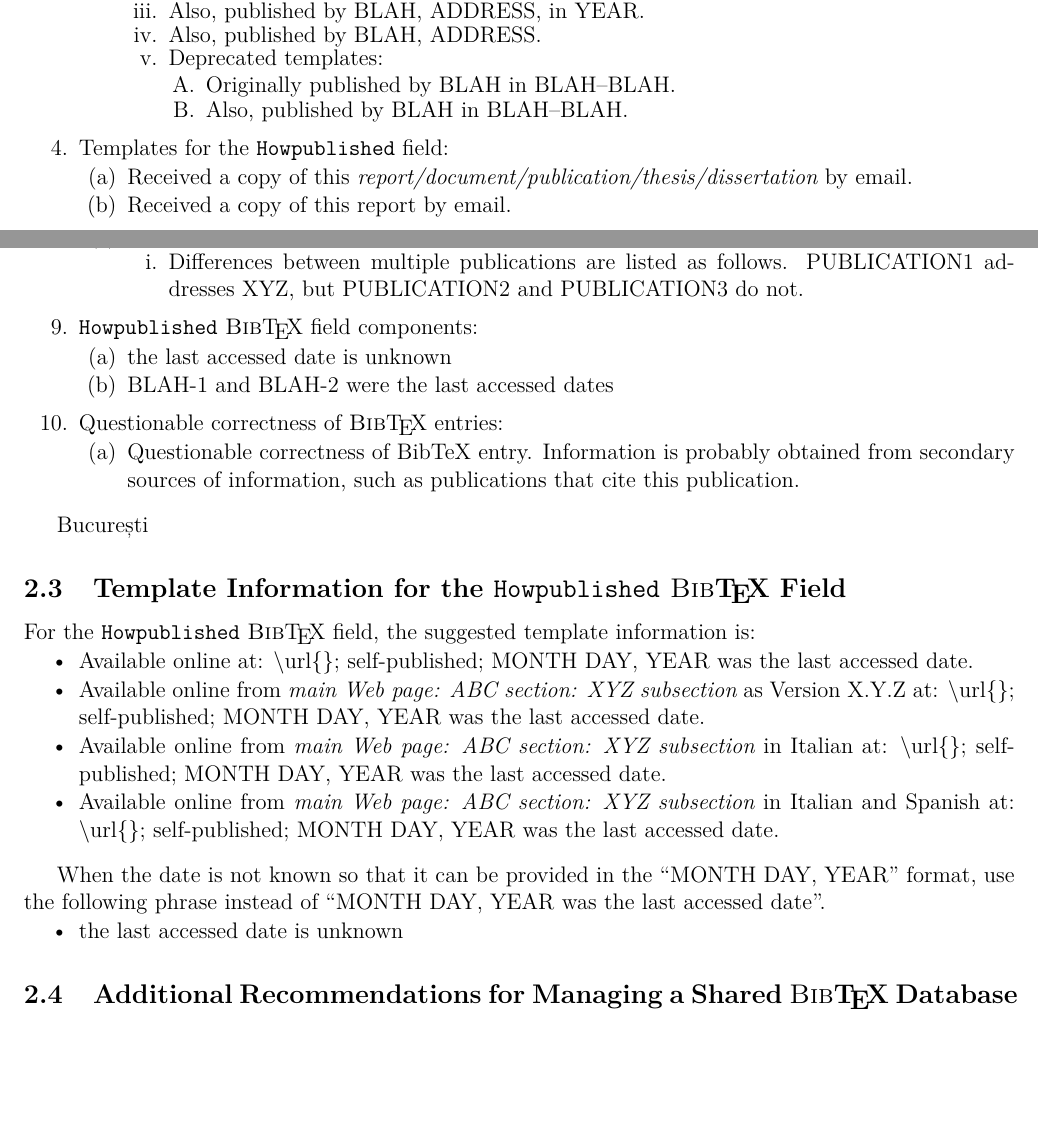
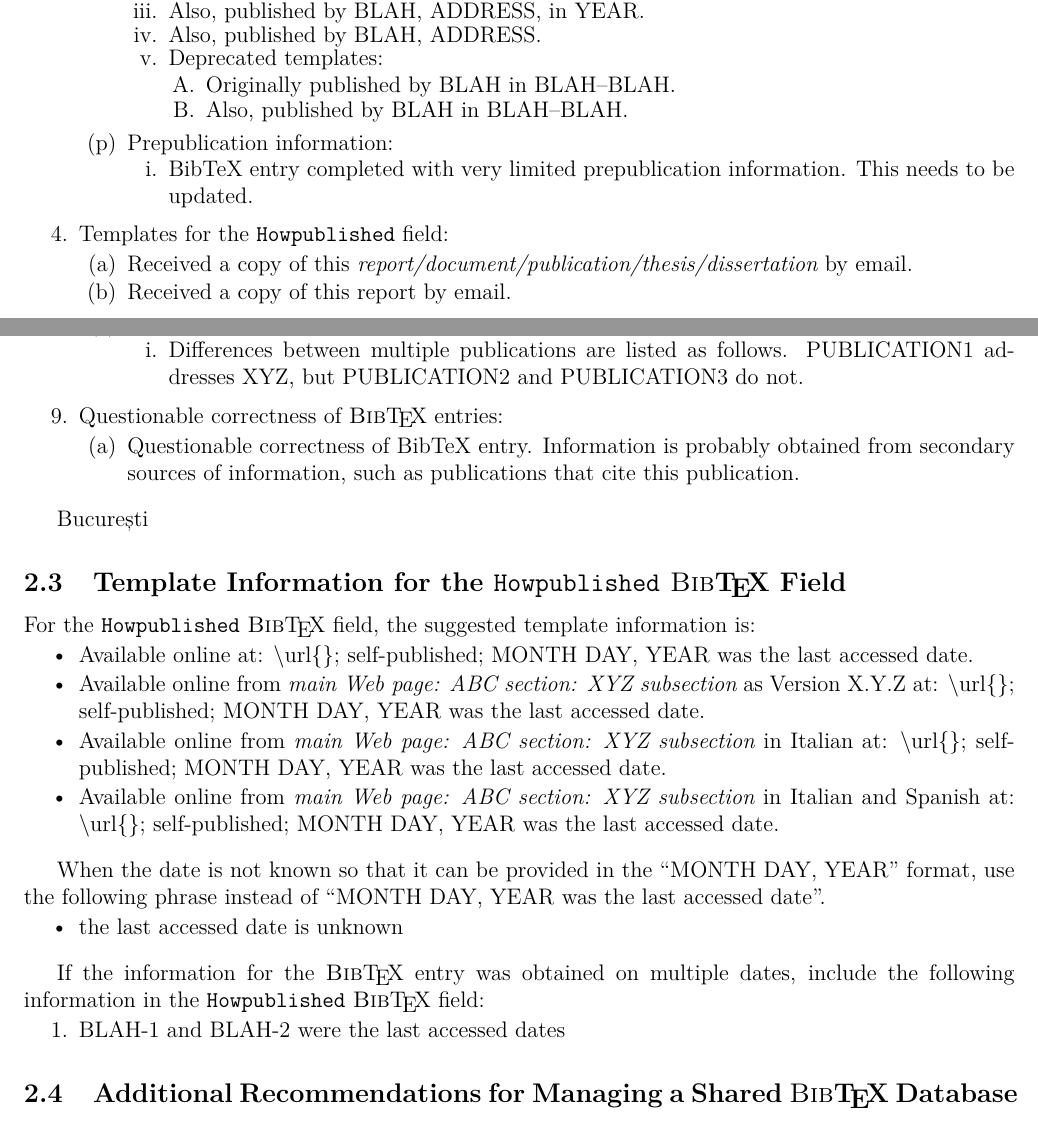
Before and after one commit to eda-ricercatore/guidelines, a LaTeX paper (guidelines.tex): two parts of pages 12 and 13 of 47, joined at a grey line, cut so that both start at the same text, the shorter picture padded with empty space. The pictures show the PDF file guidelines.pdf that the author committed with the source.

Commit message:
Add information on Annote and Howpublished BibTeX fields.

```diff
--- a/guidelines.tex
+++ b/guidelines.tex
@@ -558,6 +558,10 @@ This is a list of template information for the {\tt Annote} {\sc Bib}\TeX\ field
 			\item Also, published by BLAH in BLAH--BLAH.
 			\end{enumerate}
 		\end{enumerate}
+	\item Prepublication information: \vspace{-0.2cm}
+		\begin{enumerate} \itemsep -2pt
+		\item BibTeX entry completed with very limited prepublication information. This needs to be updated.
+		\end{enumerate}
 	\end{enumerate}
 \item Templates for the {\tt Howpublished} field: \vspace{-0.3cm}
 	\begin{enumerate} \itemsep -2pt
@@ -601,5 +602,3 @@ This is a list of template information for the {\tt Annote} {\sc Bib}\TeX\ field
-	\item the last accessed date is unknown
-	\item BLAH-1 and BLAH-2 were the last accessed dates
 	\end{enumerate}
 \item Questionable correctness of {\sc Bib}\TeX\ entries: \vspace{-0.3cm}
 	\begin{enumerate} \itemsep -2pt
@@ -665,6 +664,10 @@ When the date is not known so that it can be provided in the ``MONTH DAY, YEAR''
 \end{itemize}
 
 
+If the information for the {\sc Bib}\TeX\ entry was obtained on multiple dates, include the following information in the {\tt Howpublished} {\sc Bib}\TeX\ field: \vspace{-0.3cm}
+\begin{enumerate} \itemsep -4pt
+\item BLAH-1 and BLAH-2 were the last accessed dates
+\end{enumerate}
 
 
 
```
Also changed, not shown: guidelines.pdf, guidelines.tex (3 more changed lines).
